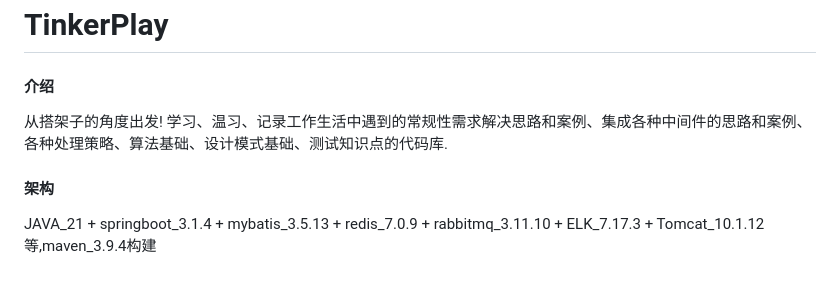
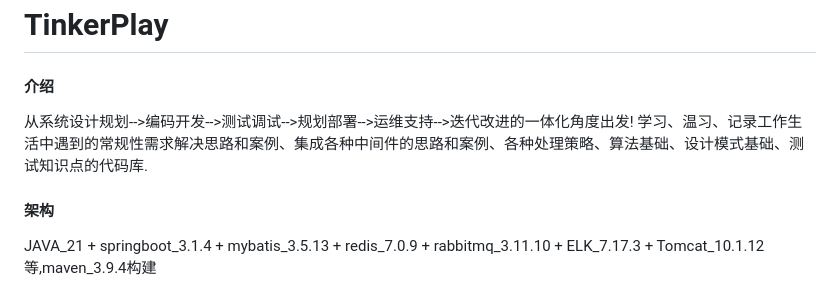
Before and after one commit to aiYunS-love/TinkerPlay, a Markdown page: README.md, the part around the change. GitHub-like rendering.

```diff
--- a/README.md
+++ b/README.md
@@ -1,7 +1,7 @@
 # TinkerPlay
 
 #### 介绍
-从搭架子的角度出发! 学习、温习、记录工作生活中遇到的常规性需求解决思路和案例、集成各种中间件的思路和案例、各种处理策略、算法基础、设计模式基础、测试知识点的代码库.
+从系统设计规划-->编码开发-->测试调试-->规划部署-->运维支持-->迭代改进的一体化角度出发! 学习、温习、记录工作生活中遇到的常规性需求解决思路和案例、集成各种中间件的思路和案例、各种处理策略、算法基础、设计模式基础、测试知识点的代码库.
 
 #### 架构
 JAVA_21 + springboot_3.1.4 + mybatis_3.5.13 + redis_7.0.9 + rabbitmq_3.11.10 + ELK_7.17.3 + Tomcat_10.1.12等,maven_3.9.4构建
```
